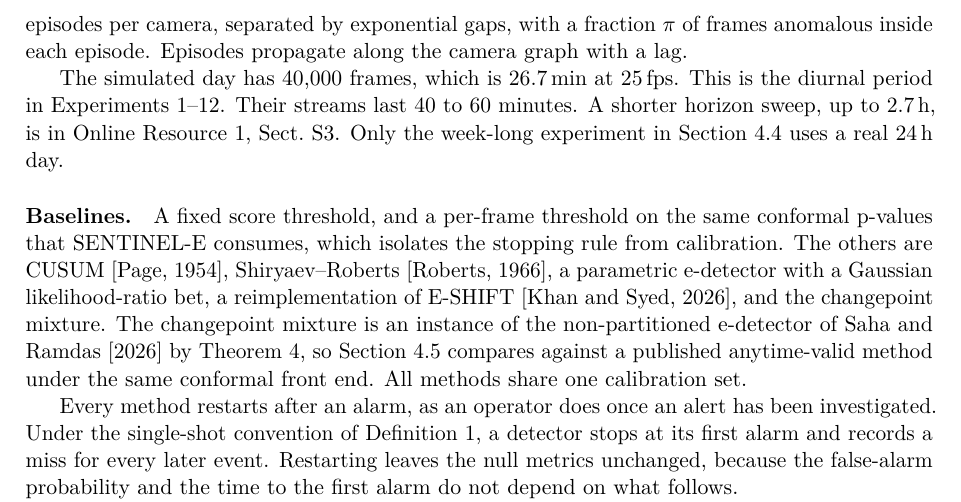
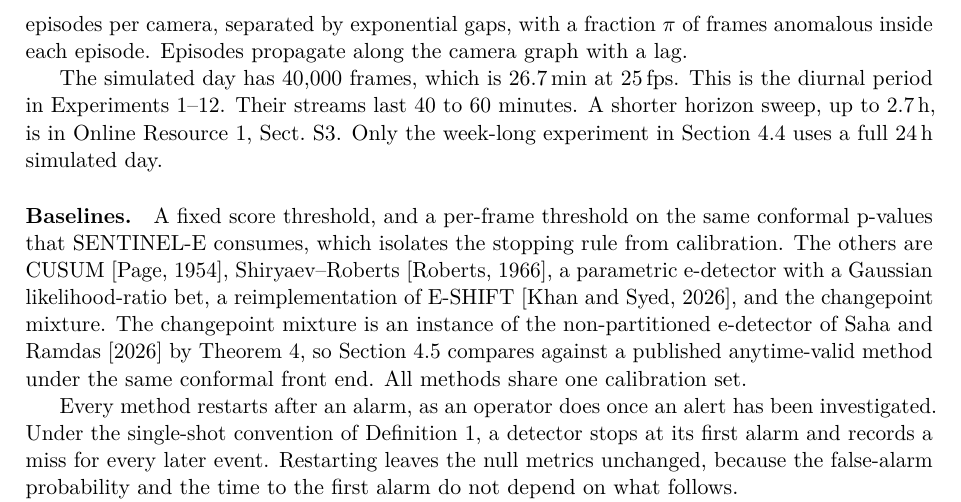
Before and after one commit to vinhqdang/SENTINEL-E, a LaTeX paper (paper/sentinel_e.tex, which reads paper/sec4_results.tex): part of page 12 of 39, cut so that both start at the same text. Compiled offline with pdfLaTeX.

Commit message:
Clarify the simulated day length

```diff
--- a/paper/sec4_results.tex
+++ b/paper/sec4_results.tex
@@ -26,8 +26,8 @@ lag.
 The simulated day has \SimDiurnalFrames{} frames, which is \SimDiurnalMin{}\,min
 at 25\,fps. This is the diurnal period in Experiments 1--12. Their streams last
 40 to 60 minutes. A shorter horizon sweep, up to \HorizonMaxHours\,h, is in Online Resource~1,
-Sect.~S3. Only the week-long experiment in \cref{sec:validity} uses a real
-24\,h day.
+Sect.~S3. Only the week-long experiment in \cref{sec:validity} uses a full
+24\,h simulated day.
 
 \paragraph{Baselines.}
 A fixed score threshold, and a per-frame threshold on the same conformal p-values
```
